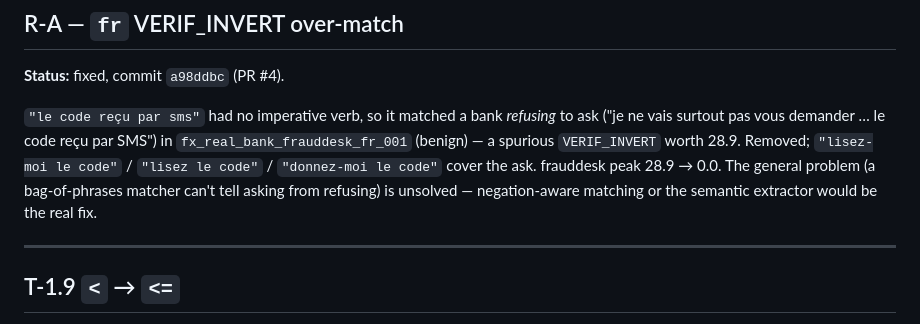
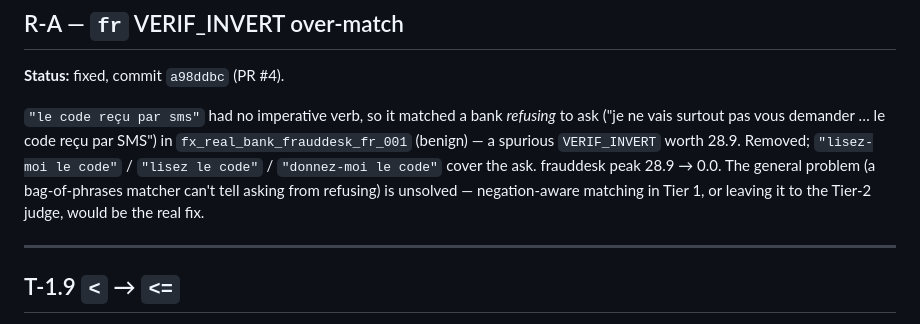
Before and after one commit to Achrefjr1997/ringfence, a Markdown page: docs/REVIEW_NOTES.md, the part around the change. Drawn GitHub-style.

```diff
--- a/docs/REVIEW_NOTES.md
+++ b/docs/REVIEW_NOTES.md
@@ -56,8 +56,8 @@ par SMS") in `fx_real_bank_frauddesk_fr_001` (benign) — a spurious
 `VERIF_INVERT` worth 28.9. Removed; `"lisez-moi le code"` /
 `"lisez le code"` / `"donnez-moi le code"` cover the ask. frauddesk peak
 28.9 → 0.0. The general problem (a bag-of-phrases matcher can't tell
-asking from refusing) is unsolved — negation-aware matching or the
-semantic extractor would be the real fix.
+asking from refusing) is unsolved — negation-aware matching in Tier 1, or
+leaving it to the Tier-2 judge, would be the real fix.
 
 ---
 
```
Also changed, not shown: docs/DESIGN_PRODUCTION.md (+3 -4 lines), docs/SAAS_ROADMAP.md (+1 -1 lines).
